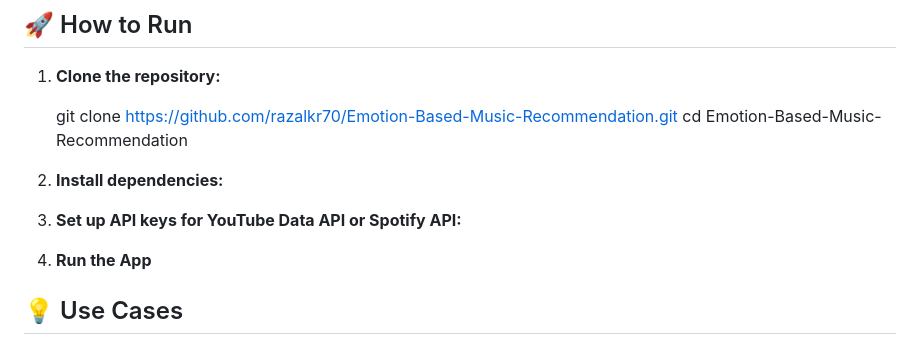
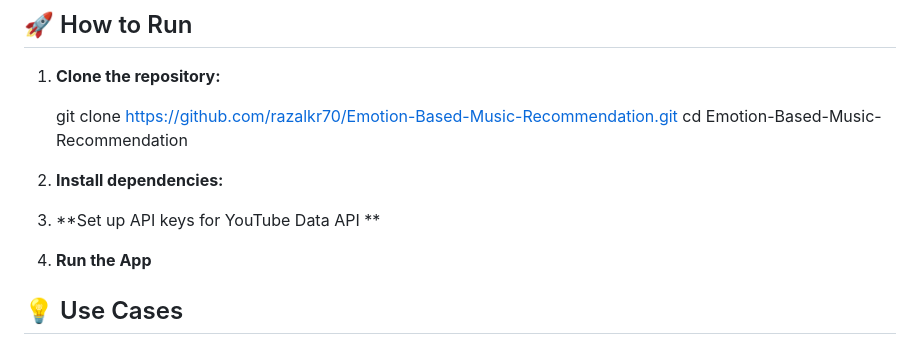
Before and after one commit to Razalkr70/Emotion-Music-Recommendation, a Markdown page: README.md, the part around the change. Rendered like a GitHub page.

```diff
--- a/README.md
+++ b/README.md
@@ -34,7 +34,7 @@ This project leverages **OpenCV** and **Convolutional Neural Networks (CNN)** fo
 
 2. **Install dependencies:**
 
-3. **Set up API keys for YouTube Data API or Spotify API:**
+3. **Set up API keys for YouTube Data API **
 4. **Run the App**
 
 
```
